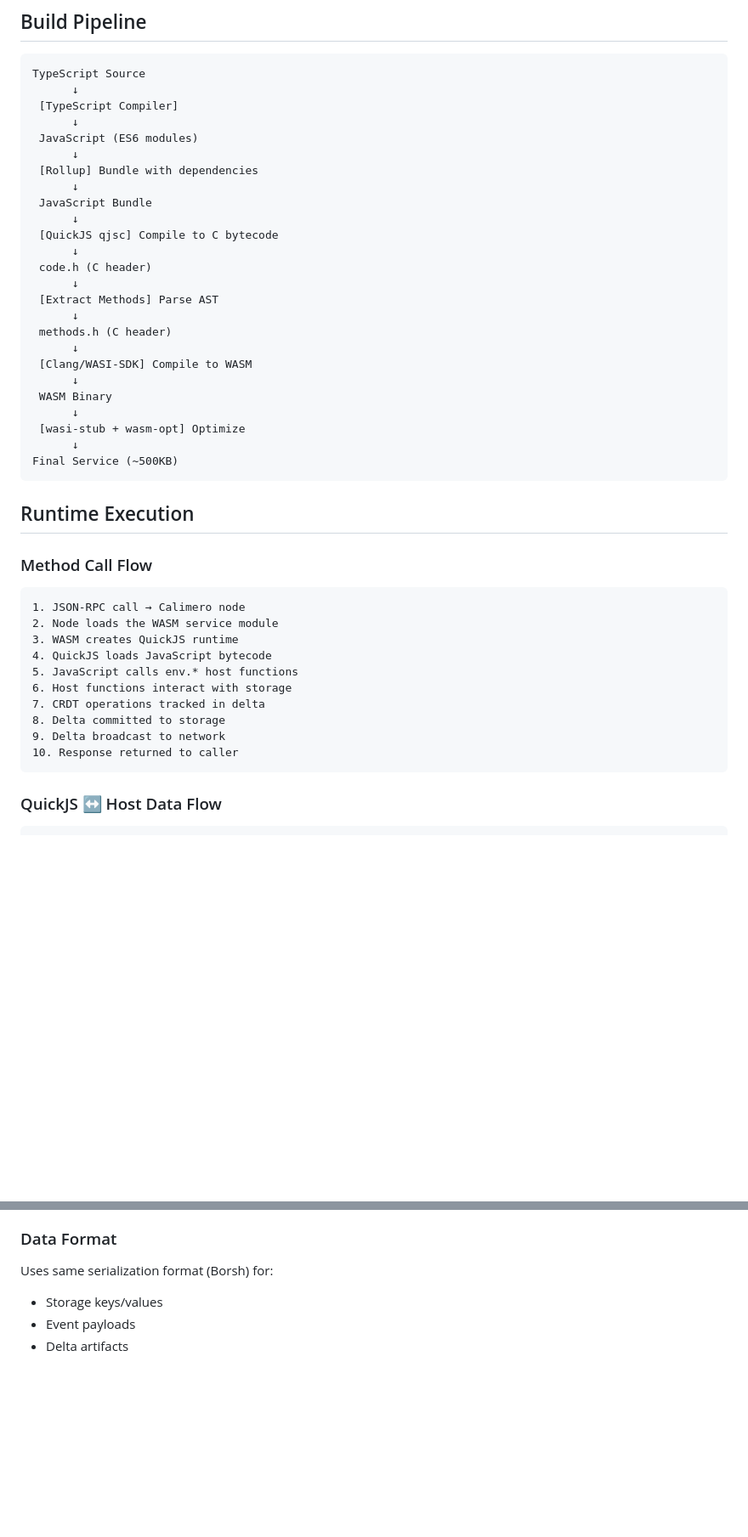
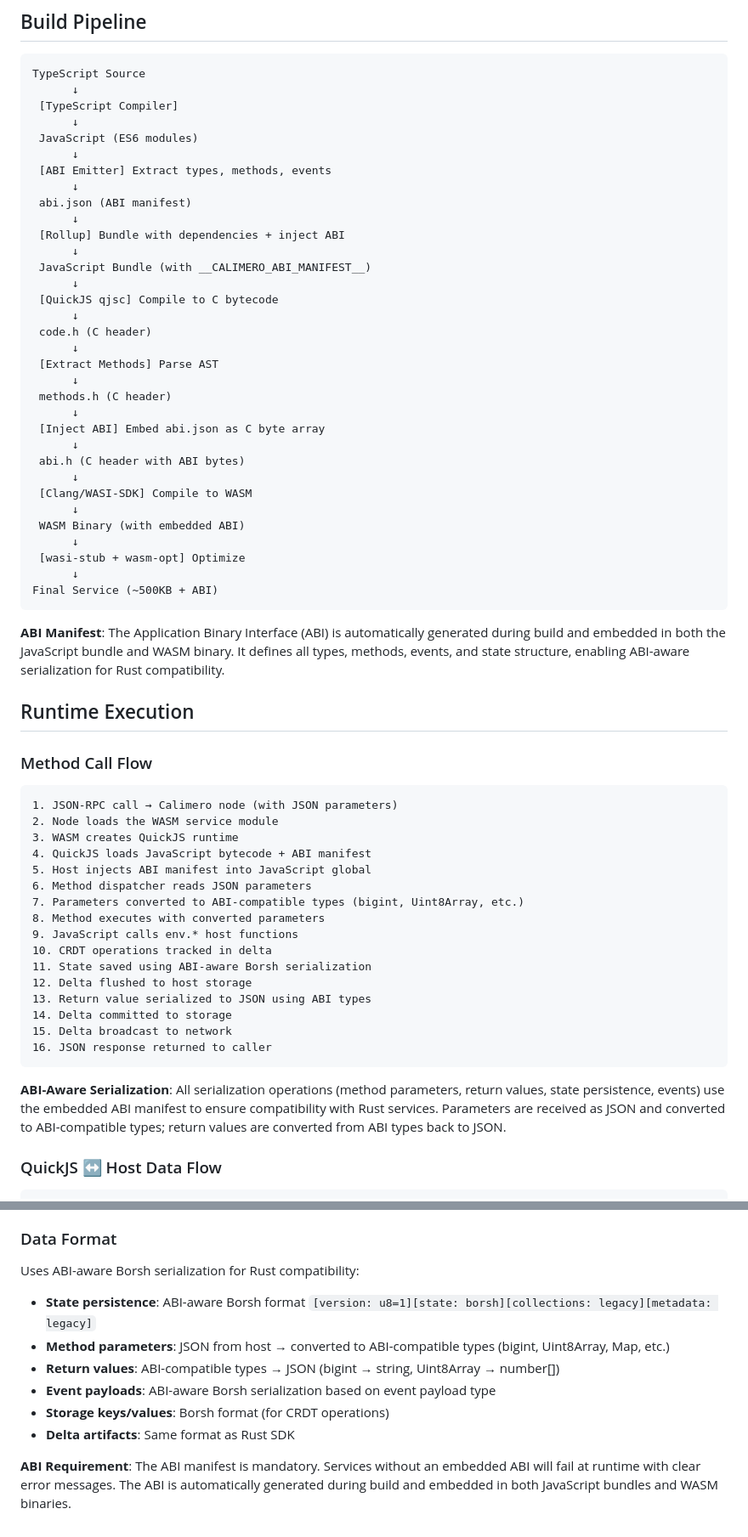
Before and after one commit to calimero-network/calimero-sdk-js, a Markdown page: docs/architecture.md, 2 parts joined by grey strips. Shown: that part at 85% size. Drawn GitHub-style; blank space fills up the shorter version.

````diff
--- a/docs/architecture.md
+++ b/docs/architecture.md
@@ -48,9 +48,13 @@ TypeScript Source
       ↓
  JavaScript (ES6 modules)
       ↓
- [Rollup] Bundle with dependencies
+ [ABI Emitter] Extract types, methods, events
       ↓
- JavaScript Bundle
+ abi.json (ABI manifest)
+      ↓
+ [Rollup] Bundle with dependencies + inject ABI
+      ↓
+ JavaScript Bundle (with __CALIMERO_ABI_MANIFEST__)
       ↓
  [QuickJS qjsc] Compile to C bytecode
       ↓
@@ -60,31 +64,45 @@ TypeScript Source
       ↓
  methods.h (C header)
       ↓
+ [Inject ABI] Embed abi.json as C byte array
+      ↓
+ abi.h (C header with ABI bytes)
+      ↓
  [Clang/WASI-SDK] Compile to WASM
       ↓
- WASM Binary
+ WASM Binary (with embedded ABI)
       ↓
  [wasi-stub + wasm-opt] Optimize
       ↓
-Final Service (~500KB)
+Final Service (~500KB + ABI)
 ```
+
+**ABI Manifest**: The Application Binary Interface (ABI) is automatically generated during build and embedded in both the JavaScript bundle and WASM binary. It defines all types, methods, events, and state structure, enabling ABI-aware serialization for Rust compatibility.
 
 ## Runtime Execution
 
 ### Method Call Flow
 
 ```
-1. JSON-RPC call → Calimero node
+1. JSON-RPC call → Calimero node (with JSON parameters)
 2. Node loads the WASM service module
 3. WASM creates QuickJS runtime
-4. QuickJS loads JavaScript bytecode
-5. JavaScript calls env.* host functions
-6. Host functions interact with storage
-7. CRDT operations tracked in delta
-8. Delta committed to storage
-9. Delta broadcast to network
-10. Response returned to caller
+4. QuickJS loads JavaScript bytecode + ABI manifest
+5. Host injects ABI manifest into JavaScript global
+6. Method dispatcher reads JSON parameters
+7. Parameters converted to ABI-compatible types (bigint, Uint8Array, etc.)
+8. Method executes with converted parameters
+9. JavaScript calls env.* host functions
+10. CRDT operations tracked in delta
+11. State saved using ABI-aware Borsh serialization
+12. Delta flushed to host storage
+13. Return value serialized to JSON using ABI types
+14. Delta committed to storage
+15. Delta broadcast to network
+16. JSON response returned to caller
 ```
+
+**ABI-Aware Serialization**: All serialization operations (method parameters, return values, state persistence, events) use the embedded ABI manifest to ensure compatibility with Rust services. Parameters are received as JSON and converted to ABI-compatible types; return values are converted from ABI types back to JSON.
 
 ### QuickJS ↔ Host Data Flow
 
@@ -283,8 +339,13 @@ JavaScript and Rust services can:
 
 ### Data Format
 
-Uses same serialization format (Borsh) for:
+Uses ABI-aware Borsh serialization for Rust compatibility:
 
-- Storage keys/values
-- Event payloads
-- Delta artifacts
+- **State persistence**: ABI-aware Borsh format `[version: u8=1][state: borsh][collections: legacy][metadata: legacy]`
+- **Method parameters**: JSON from host → converted to ABI-compatible types (bigint, Uint8Array, Map, etc.)
+- **Return values**: ABI-compatible types → JSON (bigint → string, Uint8Array → number[])
+- **Event payloads**: ABI-aware Borsh serialization based on event payload type
+- **Storage keys/values**: Borsh format (for CRDT operations)
+- **Delta artifacts**: Same format as Rust SDK
+
+**ABI Requirement**: The ABI manifest is mandatory. Services without an embedded ABI will fail at runtime with clear error messages. The ABI is automatically generated during build and embedded in both JavaScript bundles and WASM binaries.
````
Also changed, not shown: other parts of docs/architecture.md (+54 -16 lines).
